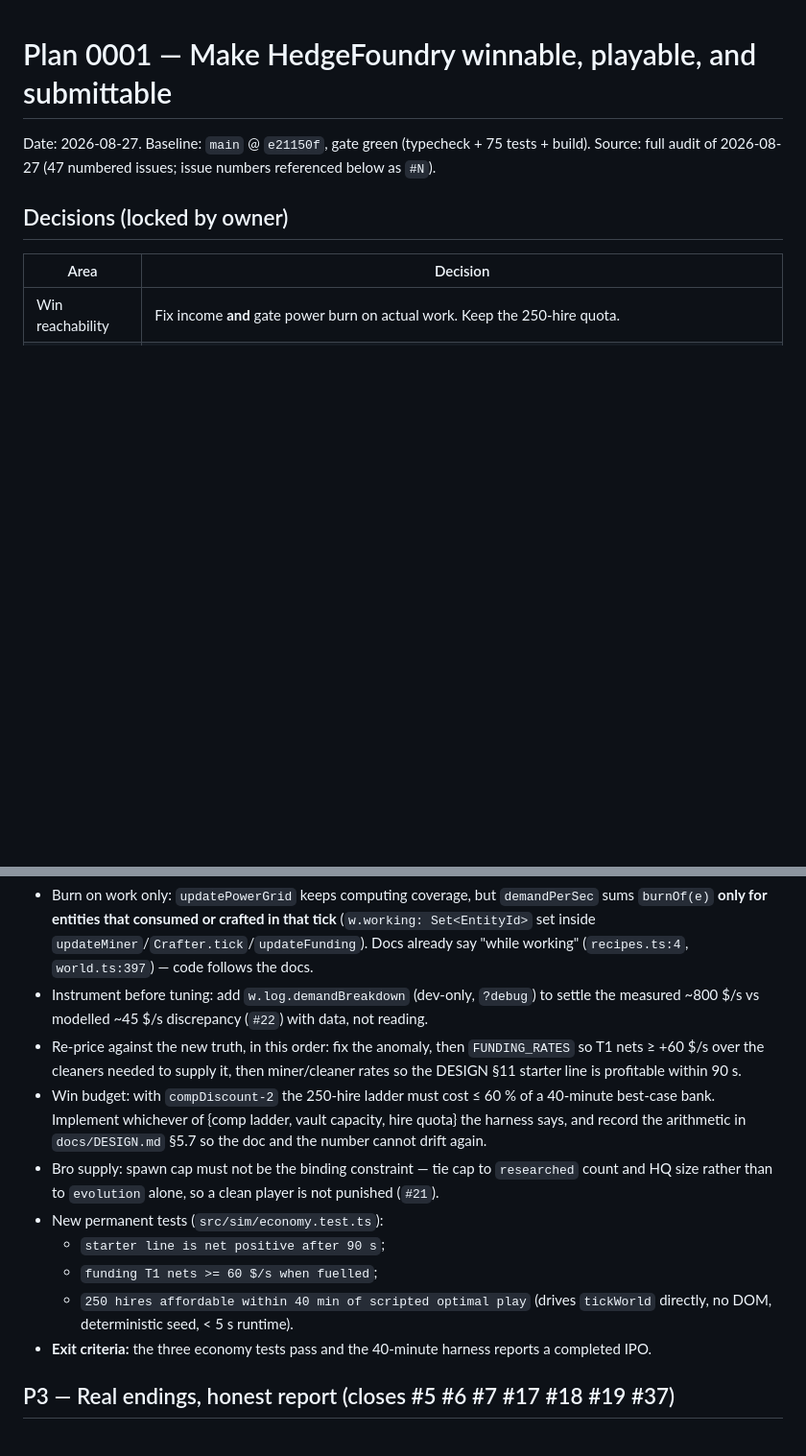
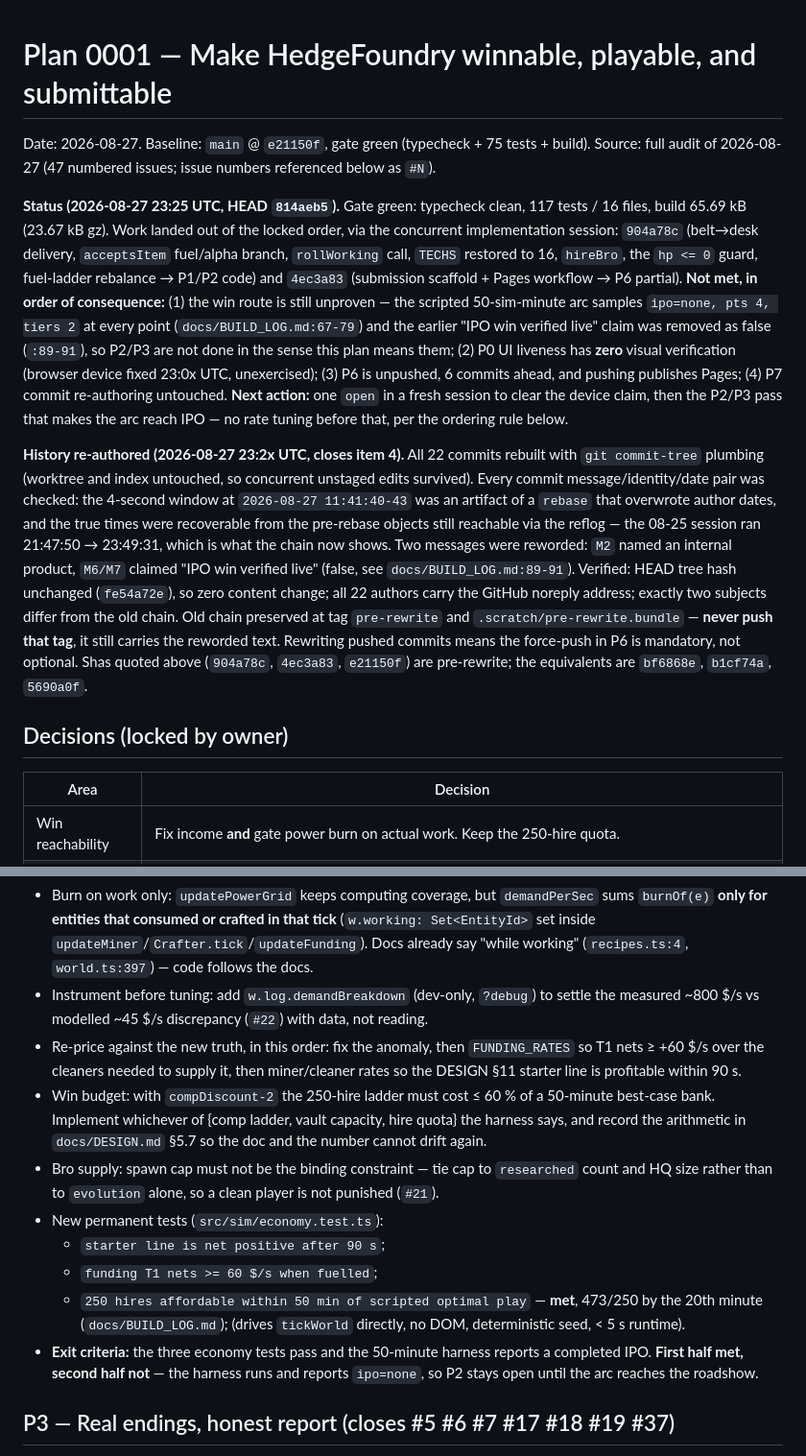
Before and after one commit to VestigeClub/hedgefoundry, a Markdown page: .omp/plans/2026-08-27-game-completion.md, 2 parts joined by grey strips. Shown at 96% size. Rendered like a GitHub page; blank space fills up the shorter version.

Commit message:
docs(plan): Status line for plan 0001 — what landed, what is still unmet
Filled in the `Status:` block on `.omp/plans/2026-08-27-game-completion.md`, and it reads against the plan rather than for it: the gate numbers, which work landed out of the locked order through the concurrent implementation session and which phases that covers, and then four unmet items in order of consequence — the scripted fifty-sim-minute arc still samples `ipo=none` at every point so the win route is unproven and P2/P3 stay open, P0 UI liveness has no visual verification at all, P6 is unpushed and pushing publishes, P7 was untouched — closing with the concrete next action. A second note in the same edit records the history re-authoring that closes item 4: all 22 commits rebuilt with `git commit-tree` plumbing so the worktree and index stayed untouched, author dates recovered from the pre-rebase objects after a rebase had flattened them into a four-second window, two messages reworded, the HEAD tree hash compared to prove zero content change, the old chain kept in a tag and a bundle that must never be pushed, and a mapping from the pre-rewrite shas quoted above to their current equivalents. The P2 exit criteria and the win-budget arithmetic were relabelled from a 40-minute to a 50-minute harness, the hire-affordability case marked met with its measured numbers, and P7 narrowed to what is genuinely left: per-commit bodies and an attribution trailer, done before the force-push rather than after.

Assisted-by: AI coding agent (Oh My Pi CLI)

```diff
--- a/.omp/plans/2026-08-27-game-completion.md
+++ b/.omp/plans/2026-08-27-game-completion.md
@@ -2,6 +2,34 @@
 
 Date: 2026-08-27. Baseline: `main` @ `e21150f`, gate green (typecheck + 75 tests + build).
 Source: full audit of 2026-08-27 (47 numbered issues; issue numbers referenced below as `#N`).
+
+**Status (2026-08-27 23:25 UTC, HEAD `814aeb5`).** Gate green: typecheck clean, 117 tests /
+16 files, build 65.69 kB (23.67 kB gz). Work landed out of the locked order, via the
+concurrent implementation session: `904a78c` (belt→desk delivery, `acceptsItem` fuel/alpha
+branch, `rollWorking` call, `TECHS` restored to 16, `hireBro`, the `hp <= 0` guard, fuel-ladder
+rebalance → P1/P2 code) and `4ec3a83` (submission scaffold + Pages workflow → P6 partial).
+**Not met, in order of consequence:** (1) the win route is still unproven — the scripted
+50-sim-minute arc samples `ipo=none, pts 4, tiers 2` at every point (`docs/BUILD_LOG.md:67-79`)
+and the earlier "IPO win verified live" claim was removed as false (`:89-91`), so P2/P3 are not
+done in the sense this plan means them; (2) P0 UI liveness has **zero** visual verification
+(browser device fixed 23:0x UTC, unexercised); (3) P6 is unpushed, 6 commits ahead, and pushing
+publishes Pages; (4) P7 commit re-authoring untouched. **Next action:** one `open` in a fresh
+session to clear the device claim, then the P2/P3 pass that makes the arc reach IPO — no rate
+tuning before that, per the ordering rule below.
+
+**History re-authored (2026-08-27 23:2x UTC, closes item 4).** All 22 commits rebuilt with
+`git commit-tree` plumbing (worktree and index untouched, so concurrent unstaged edits survived).
+Every commit message/identity/date pair was checked: the 4-second window at `2026-08-27 11:41:40-43`
+was an artifact of a `rebase` that overwrote author dates, and the true times were recoverable
+from the pre-rebase objects still reachable via the reflog — the 08-25 session ran 21:47:50 →
+23:49:31, which is what the chain now shows. Two messages were reworded: `M2` named an internal
+product, `M6/M7` claimed "IPO win verified live" (false, see `docs/BUILD_LOG.md:89-91`). Verified:
+HEAD tree hash unchanged (`fe54a72e`), so zero content change; all 22 authors carry the GitHub
+noreply address; exactly two subjects differ from the old chain. Old chain preserved at tag
+`pre-rewrite` and `.scratch/pre-rewrite.bundle` — **never push that tag**, it still carries the
+reworded text. Rewriting pushed commits means the force-push in P6 is mandatory, not optional.
+Shas quoted above (`904a78c`, `4ec3a83`, `e21150f`) are pre-rewrite; the equivalents are
+`bf6868e`, `b1cf74a`, `5690a0f`.
 
 ## Decisions (locked by owner)
 
@@ -88,7 +116,7 @@ Everything else is untestable until a click does what it looks like.
 - Re-price against the new truth, in this order: fix the anomaly, then `FUNDING_RATES` so T1 nets
   ≥ +60 $/s over the cleaners needed to supply it, then miner/cleaner rates so the DESIGN §11
   starter line is profitable within 90 s.
-- Win budget: with `compDiscount-2` the 250-hire ladder must cost ≤ 60 % of a 40-minute best-case
+- Win budget: with `compDiscount-2` the 250-hire ladder must cost ≤ 60 % of a 50-minute best-case
   bank. Implement whichever of {comp ladder, vault capacity, hire quota} the harness says, and
   record the arithmetic in `docs/DESIGN.md` §5.7 so the doc and the number cannot drift again.
 - Bro supply: spawn cap must not be the binding constraint — tie cap to `researched` count and HQ
@@ -96,9 +124,12 @@ Everything else is untestable until a click does what it looks like.
 - New permanent tests (`src/sim/economy.test.ts`):
   - `starter line is net positive after 90 s`;
   - `funding T1 nets >= 60 $/s when fuelled`;
-  - `250 hires affordable within 40 min of scripted optimal play` (drives `tickWorld` directly, no
+  - `250 hires affordable within 50 min of scripted optimal play` — **met**, 473/250 by the 20th
+    minute (`docs/BUILD_LOG.md`); (drives `tickWorld` directly, no
     DOM, deterministic seed, < 5 s runtime).
-- **Exit criteria:** the three economy tests pass and the 40-minute harness reports a completed IPO.
+- **Exit criteria:** the three economy tests pass and the 50-minute harness reports a completed
+  IPO. **First half met, second half not** — the harness runs and reports `ipo=none`, so P2 stays
+  open until the arc reaches the roadshow.
 
 ## P3 — Real endings, honest report  (closes #5 #6 #7 #17 #18 #19 #37)
 
```
Also changed, not shown: other parts of .omp/plans/2026-08-27-game-completion.md (+6 -2 lines).
